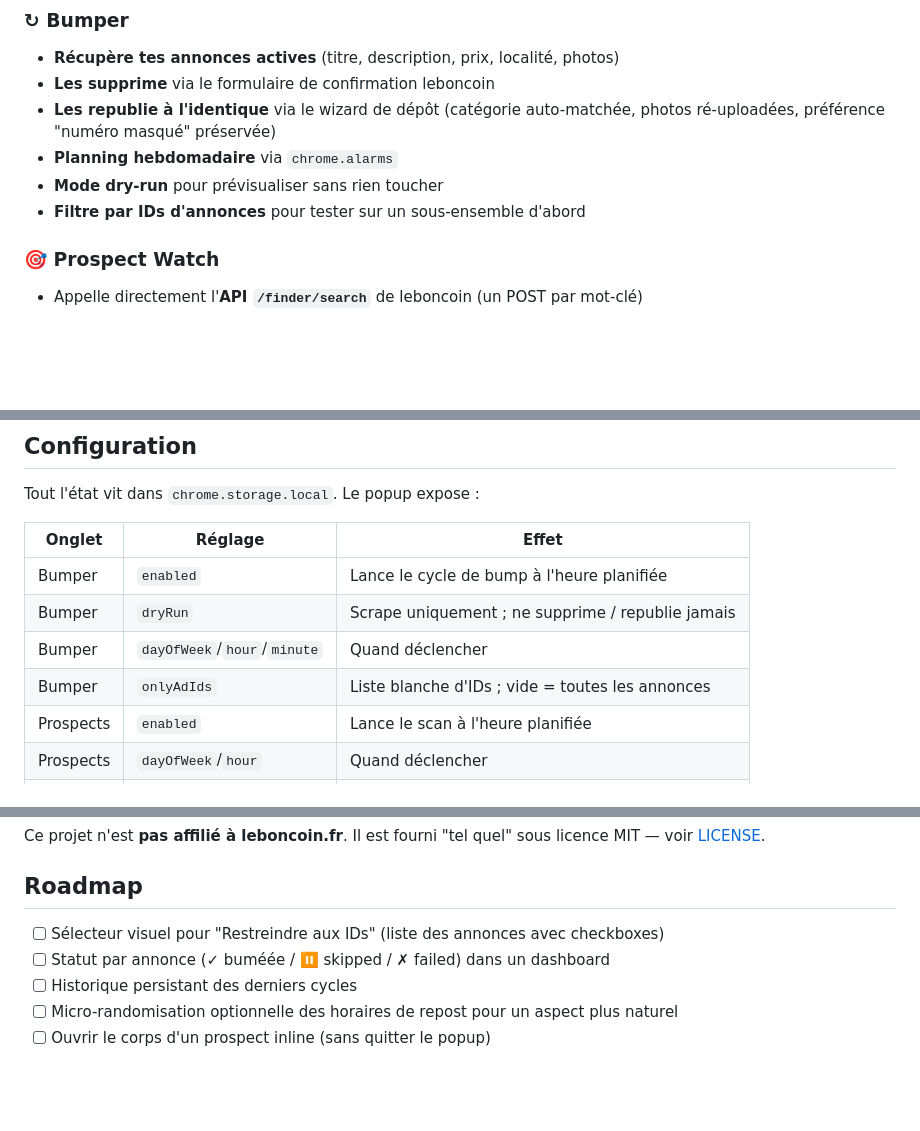
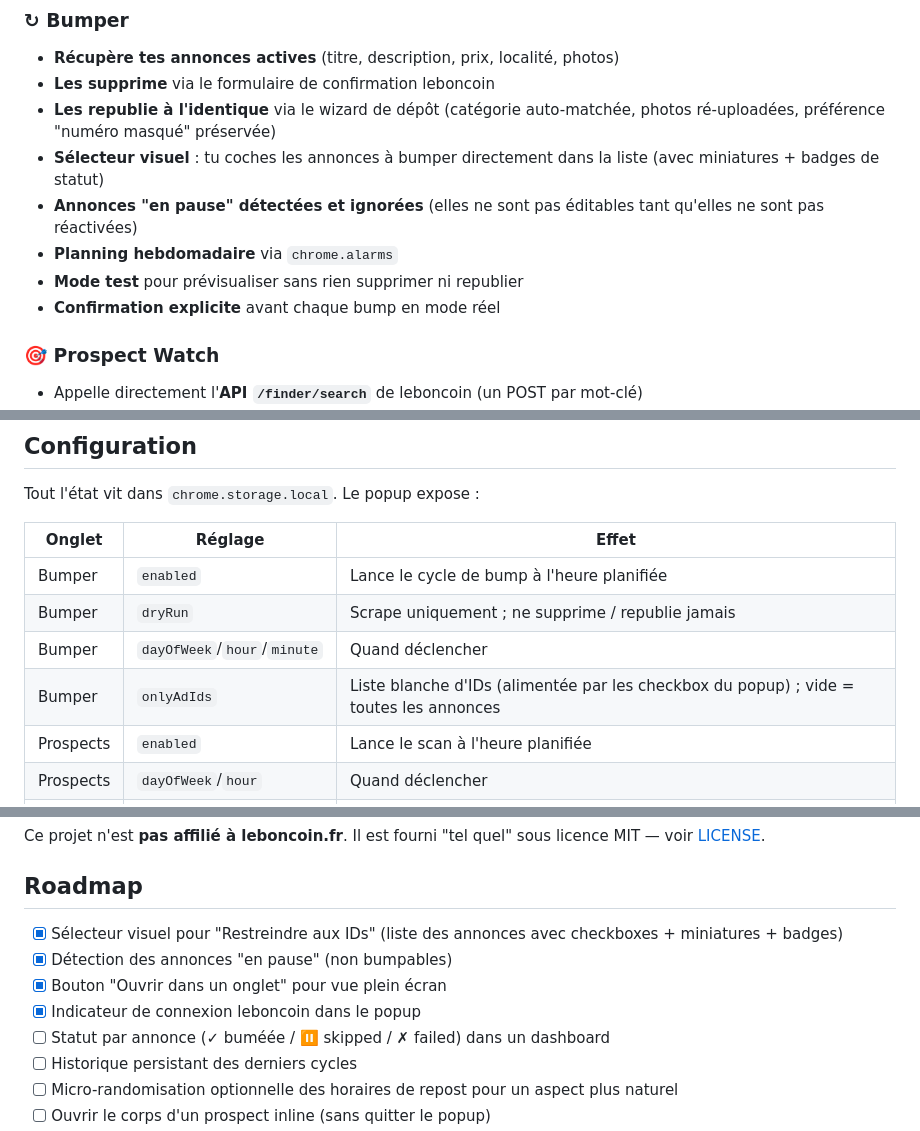
Before and after one commit to ohugonnot/leboncoin-bumper, a Markdown page: README.md, 3 parts joined by grey strips. Drawn GitHub-style; blank space fills up the shorter version.

```diff
--- a/README.md
+++ b/README.md
@@ -27,9 +27,11 @@ Cette extension le fait pour toi, sur un planning hebdomadaire, **100 % local, s
 - **Récupère tes annonces actives** (titre, description, prix, localité, photos)
 - **Les supprime** via le formulaire de confirmation leboncoin
 - **Les republie à l'identique** via le wizard de dépôt (catégorie auto-matchée, photos ré-uploadées, préférence "numéro masqué" préservée)
+- **Sélecteur visuel** : tu coches les annonces à bumper directement dans la liste (avec miniatures + badges de statut)
+- **Annonces "en pause" détectées et ignorées** (elles ne sont pas éditables tant qu'elles ne sont pas réactivées)
 - **Planning hebdomadaire** via `chrome.alarms`
-- **Mode dry-run** pour prévisualiser sans rien toucher
-- **Filtre par IDs d'annonces** pour tester sur un sous-ensemble d'abord
+- **Mode test** pour prévisualiser sans rien supprimer ni republier
+- **Confirmation explicite** avant chaque bump en mode réel
 
 ### 🎯 Prospect Watch
 
@@ -94,7 +97,7 @@ Tout l'état vit dans `chrome.storage.local`. Le popup expose :
 | Bumper | `enabled` | Lance le cycle de bump à l'heure planifiée |
 | Bumper | `dryRun` | Scrape uniquement ; ne supprime / republie jamais |
 | Bumper | `dayOfWeek`/`hour`/`minute` | Quand déclencher |
-| Bumper | `onlyAdIds` | Liste blanche d'IDs ; vide = toutes les annonces |
+| Bumper | `onlyAdIds` | Liste blanche d'IDs (alimentée par les checkbox du popup) ; vide = toutes les annonces |
 | Prospects | `enabled` | Lance le scan à l'heure planifiée |
 | Prospects | `dayOfWeek`/`hour` | Quand déclencher |
 | Prospects | `minScore` | Élimine les annonces sous ce score (défaut : 5) |
@@ -142,7 +145,10 @@ Ce projet n'est **pas affilié à leboncoin.fr**. Il est fourni "tel quel" sous
 
 ## Roadmap
 
-- [ ] Sélecteur visuel pour "Restreindre aux IDs" (liste des annonces avec checkboxes)
+- [x] Sélecteur visuel pour "Restreindre aux IDs" (liste des annonces avec checkboxes + miniatures + badges)
+- [x] Détection des annonces "en pause" (non bumpables)
+- [x] Bouton "Ouvrir dans un onglet" pour vue plein écran
+- [x] Indicateur de connexion leboncoin dans le popup
 - [ ] Statut par annonce (✓ buméée / ⏸ skipped / ✗ failed) dans un dashboard
 - [ ] Historique persistant des derniers cycles
 - [ ] Micro-randomisation optionnelle des horaires de repost pour un aspect plus naturel
```
Also changed, not shown: other parts of README.md (+5 -4 lines), docs/screenshots/bumper.png, docs/screenshots/prospect-hero.png, 5 other files.
